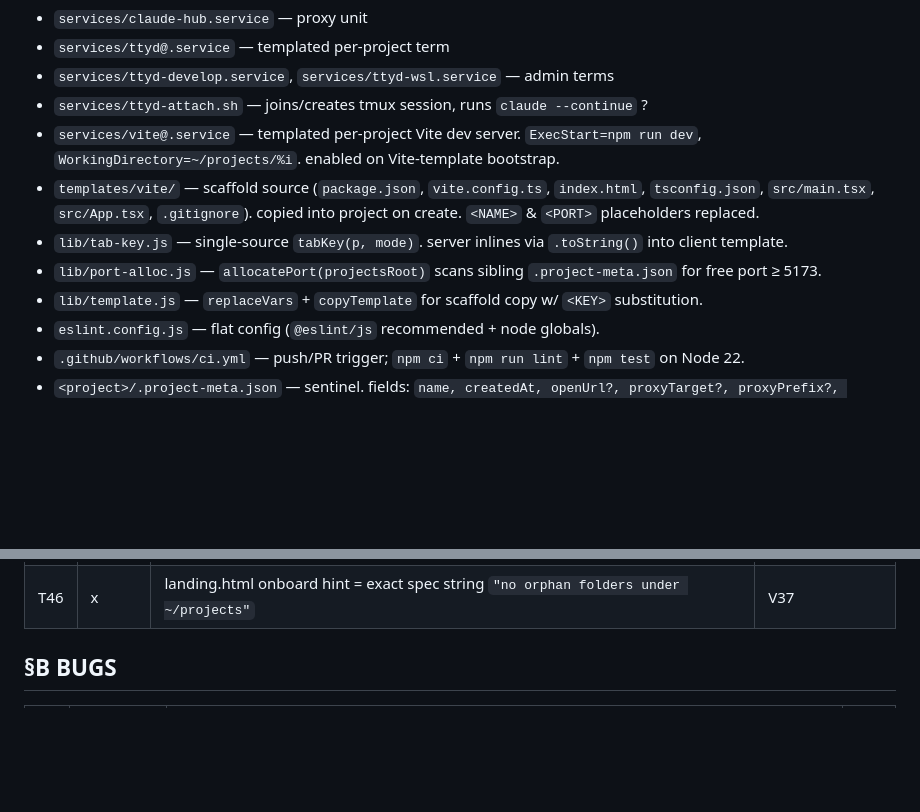
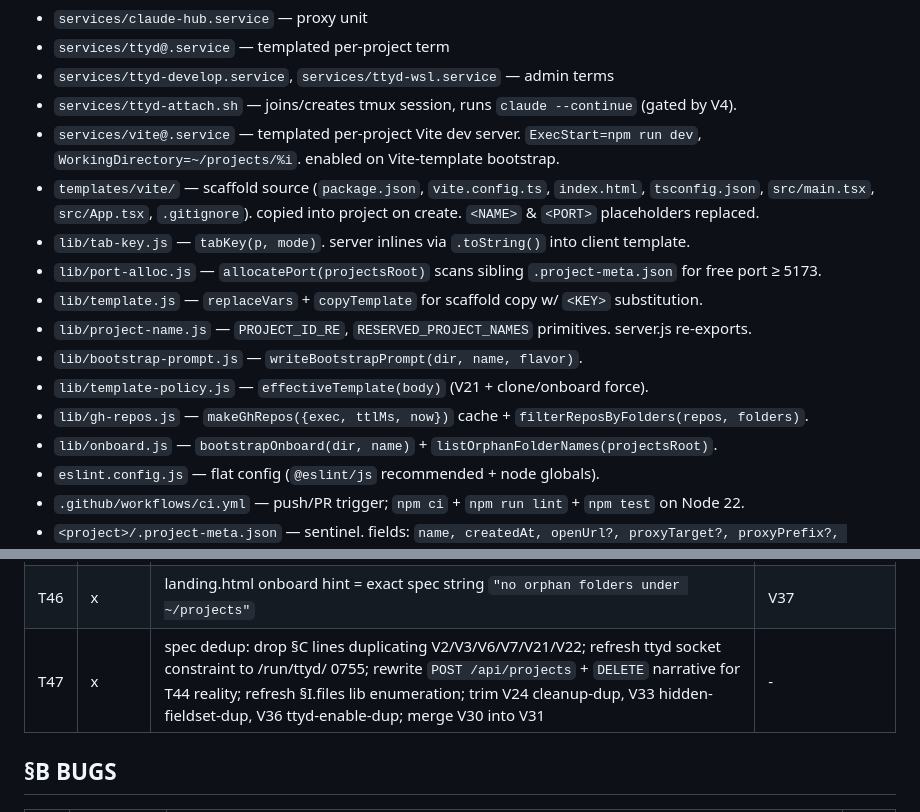
Before and after one commit to dpwhittaker/claude-hub, a Markdown page: SPEC.md, 2 parts joined by grey strips. Rendered like a GitHub page; blank space fills up the shorter version.

```diff
--- a/SPEC.md
+++ b/SPEC.md
@@ -42,12 +38,17 @@ files:
 - `services/claude-hub.service` — proxy unit
 - `services/ttyd@.service` — templated per-project term
 - `services/ttyd-develop.service`, `services/ttyd-wsl.service` — admin terms
-- `services/ttyd-attach.sh` — joins/creates tmux session, runs `claude --continue` ?
+- `services/ttyd-attach.sh` — joins/creates tmux session, runs `claude --continue` (gated by V4).
 - `services/vite@.service` — templated per-project Vite dev server. `ExecStart=npm run dev`, `WorkingDirectory=~/projects/%i`. enabled on Vite-template bootstrap.
 - `templates/vite/` — scaffold source (`package.json`, `vite.config.ts`, `index.html`, `tsconfig.json`, `src/main.tsx`, `src/App.tsx`, `.gitignore`). copied into project on create. `<NAME>` & `<PORT>` placeholders replaced.
-- `lib/tab-key.js` — single-source `tabKey(p, mode)`. server inlines via `.toString()` into client template.
+- `lib/tab-key.js` — `tabKey(p, mode)`. server inlines via `.toString()` into client template.
 - `lib/port-alloc.js` — `allocatePort(projectsRoot)` scans sibling `.project-meta.json` for free port ≥ 5173.
 - `lib/template.js` — `replaceVars` + `copyTemplate` for scaffold copy w/ `<KEY>` substitution.
+- `lib/project-name.js` — `PROJECT_ID_RE`, `RESERVED_PROJECT_NAMES` primitives. server.js re-exports.
+- `lib/bootstrap-prompt.js` — `writeBootstrapPrompt(dir, name, flavor)`.
+- `lib/template-policy.js` — `effectiveTemplate(body)` (V21 + clone/onboard force).
+- `lib/gh-repos.js` — `makeGhRepos({exec, ttlMs, now})` cache + `filterReposByFolders(repos, folders)`.
+- `lib/onboard.js` — `bootstrapOnboard(dir, name)` + `listOrphanFolderNames(projectsRoot)`.
 - `eslint.config.js` — flat config (`@eslint/js` recommended + node globals).
 - `.github/workflows/ci.yml` — push/PR trigger; `npm ci` + `npm run lint` + `npm test` on Node 22.
 - `<project>/.project-meta.json` — sentinel. fields: `name, createdAt, openUrl?, proxyTarget?, proxyPrefix?, stripPrefix?, extraUnits?, template?`
@@ -163,6 +161,7 @@ module exports (test surface, not public API):
 | T44 | x | rip lazy in-process ttyd. project create runs `sudo -n systemctl enable --now ttyd@<name>.service`; delete unconditionally disables it. /term/<key>/ proxies `unix:/run/ttyd/<key>.sock` directly. develop+wsl admin units enabled at install time | V13,V36,I.routes |
 | T45 | x | move test-only helpers out of `server.js` exports: `effectiveTemplate`, `writeBootstrapPrompt`, `filterReposByFolders`, `bootstrapOnboard`, `listOrphanFolderNames` → dedicated `lib/*.js` modules. tests import from `lib/`. server.js exports stay at `{server, PROJECT_ID_RE, RESERVED_PROJECT_NAMES, projectWatchers}` | I.exports |
 | T46 | x | landing.html onboard hint = exact spec string `"no orphan folders under ~/projects"` | V37 |
+| T47 | x | spec dedup: drop §C lines duplicating V2/V3/V6/V7/V21/V22; refresh ttyd socket constraint to /run/ttyd/ 0755; rewrite `POST /api/projects` + `DELETE` narrative for T44 reality; refresh §I.files lib enumeration; trim V24 cleanup-dup, V33 hidden-fieldset-dup, V36 ttyd-enable-dup; merge V30 into V31 | - |
 
 ## §B BUGS
 
```
Also changed, not shown: other parts of SPEC.md (+10 -17 lines).
